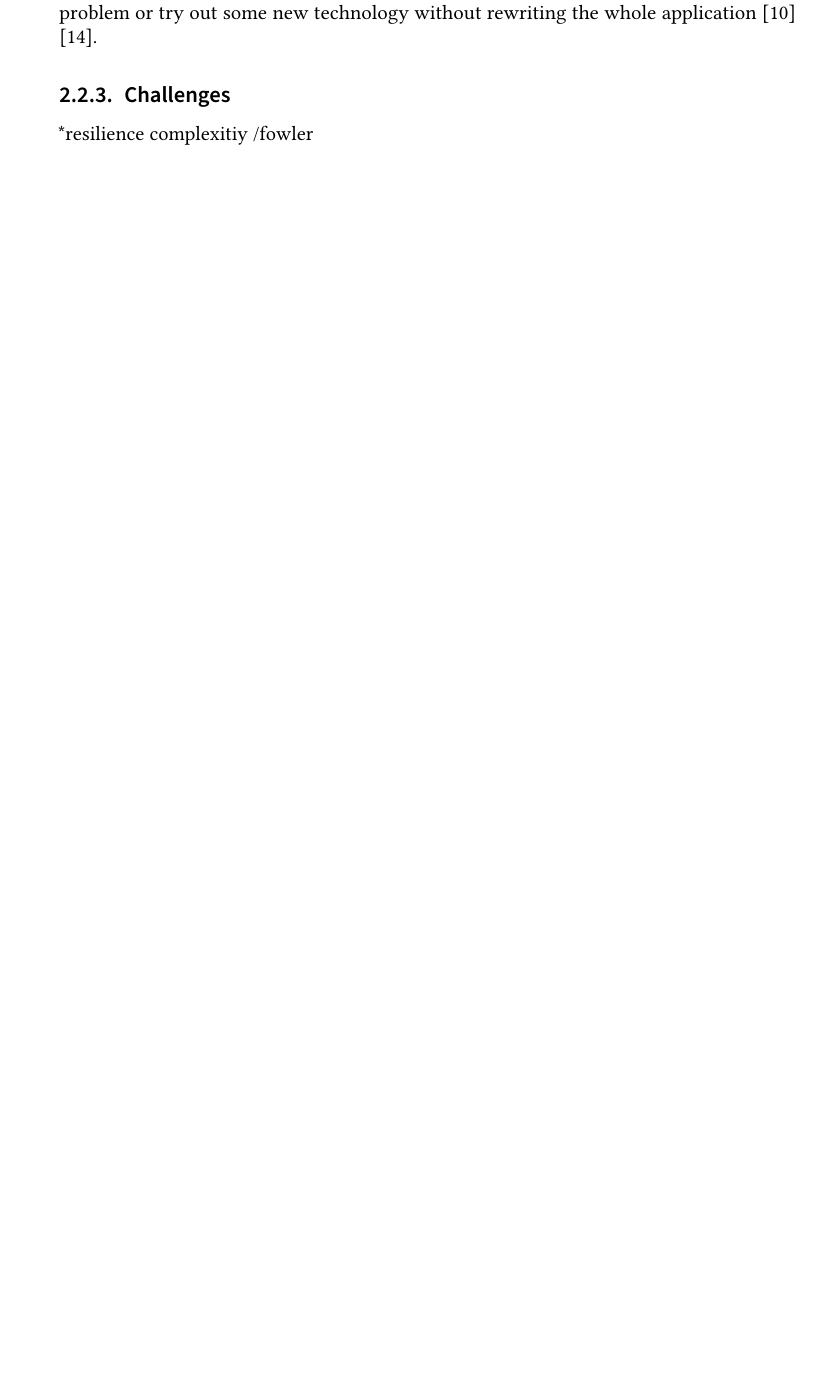
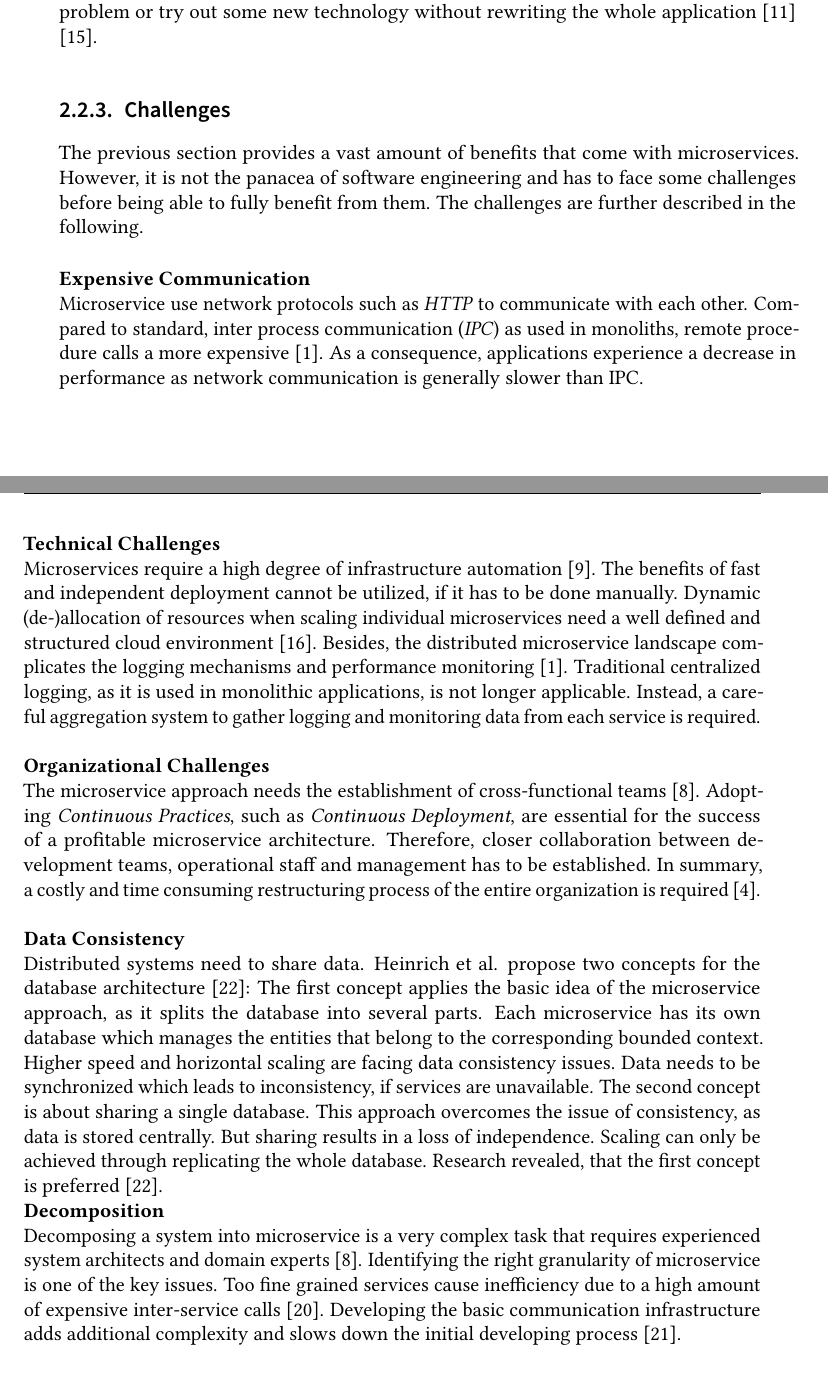
Before and after one commit to Benkler/BA, a LaTeX thesis (Proposal/thesis.tex, which reads Proposal/sections/background.tex): part of page 31 of 55 before the commit and two parts of pages 31 and 32 of 55 after it, the two joined at a grey line, cut so that both start at the same text, the shorter picture padded with empty space. Compiled offline with pdfLaTeX.

Commit message:
Challenges added

```diff
--- a/Proposal/sections/background.tex
+++ b/Proposal/sections/background.tex
@@ -77,5 +77,28 @@ Microservices are highly decoupled from each other, as they use standardized and
 
 
 \subsection{Challenges}
+The previous section provides a vast amount of benefits that come with microservices. However, it is not the panacea of software engineering and has to face some challenges before being able to fully benefit from them. The challenges are further described in the following. \\
 
-*resilience complexitiy /fowler
+\noindent
+\textbf{Expensive Communication}\\
+Microservice use network protocols such as \textit{HTTP} to communicate with each other. Compared to standard, inter process communication (\textit{IPC}) as used in monoliths, remote procedure calls a more expensive \cite{SystematicMappingStudyMicroservice}. As a consequence, applications experience a decrease in performance as network communication is generally slower than IPC.\\
+
+\noindent
+\textbf{Technical Challenges}\\
+Microservices require a high degree of infrastructure automation \cite{MigratingTowardsSurvey}. The benefits of fast and independent deployment cannot be utilized, if it has to be done manually. Dynamic (de-)allocation of resources when scaling individual microservices need a well defined and structured cloud environment \cite{MigratingCloud}.
+Besides, the distributed microservice landscape complicates the logging mechanisms and performance monitoring \cite{SystematicMappingStudyMicroservice}. Traditional centralized logging, as it is used in monolithic applications, is not longer applicable. Instead, a careful aggregation system to gather logging and monitoring data from each service is required.\\
+
+\noindent
+\textbf{Organizational Challenges}\\
+The microservice approach needs the establishment of cross-functional teams \cite{Fowler}. Adopting \textit{Continuous Practices}, such as \textit{Continuous Deployment}, are essential for the success of a profitable microservice architecture. Therefore, closer collaboration between development teams, operational staff and management has to be established. In summary, a costly and time consuming restructuring process of the entire organization is required \cite{NikoProseminar}. \\
+
+
+\noindent
+\textbf{Data Consistency}\\
+Distributed systems need to share data. Heinrich et al. propose two concepts for the database architecture \cite{FunctionalDecompositionHeinrich}: The first concept applies the basic idea of the microservice approach, as it splits the database into several parts. Each microservice has its own database which manages the entities that belong to the corresponding bounded context. Higher speed and horizontal scaling are facing data consistency issues. Data needs to be synchronized which leads to inconsistency, if services are unavailable. The second concept is about sharing a single database. This approach overcomes the issue of consistency, as data is stored centrally. But sharing results in a loss of independence. Scaling can only be achieved through replicating the whole database. Research revealed, that the first concept is preferred \cite{FunctionalDecompositionHeinrich}.
+
+
+
+\noindent
+\textbf{Decomposition}\\
+Decomposing a system into microservice is a very complex task that requires experienced system architects and domain experts \cite{Fowler}. Identifying the right granularity of microservice is one of the key issues. Too fine grained services cause inefficiency due to a high amount of expensive inter-service calls \cite{DomainEngineeringMunezero}. Developing the basic communication infrastructure adds additional complexity and slows down the initial developing process \cite{infoq}.
```
Also changed, not shown: Proposal/thesis.bib (+6 -2 lines), Proposal/thesis.bbl, Proposal/thesis.pdf, 5 other files.
